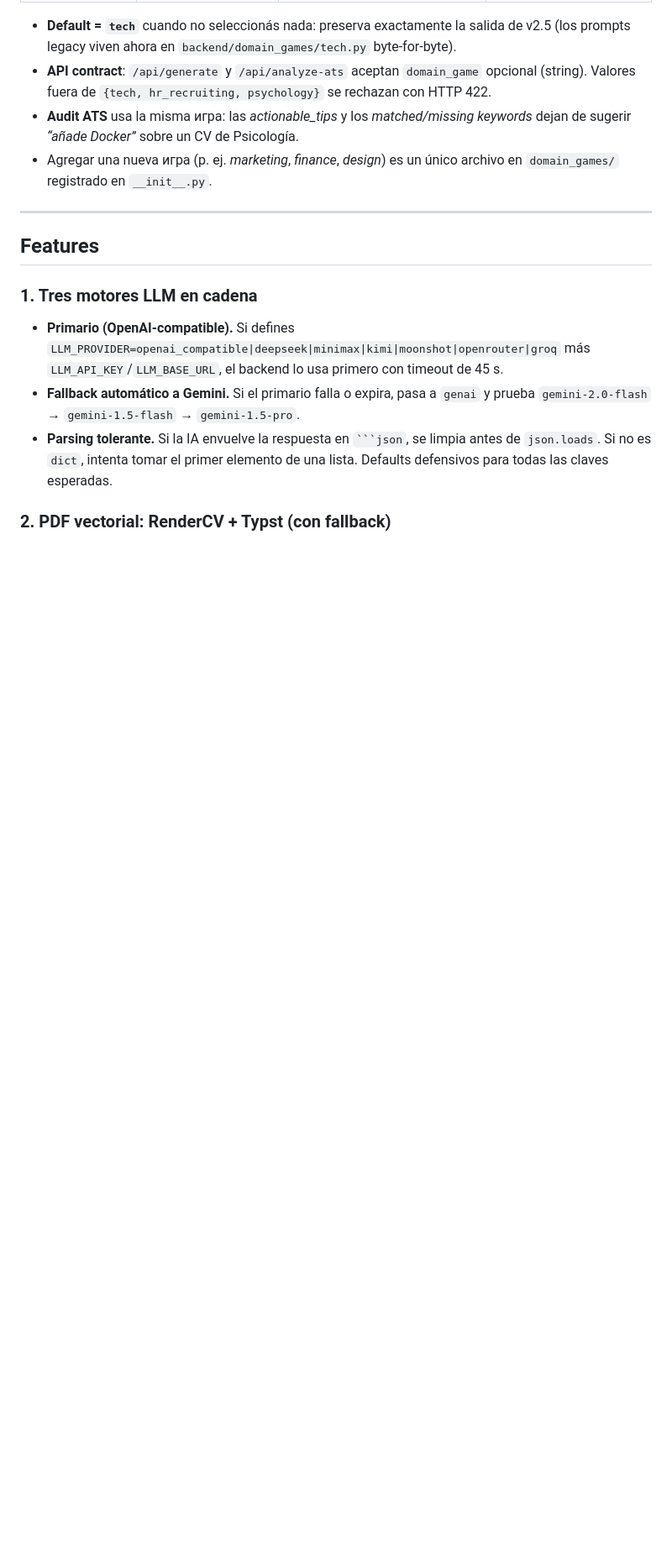
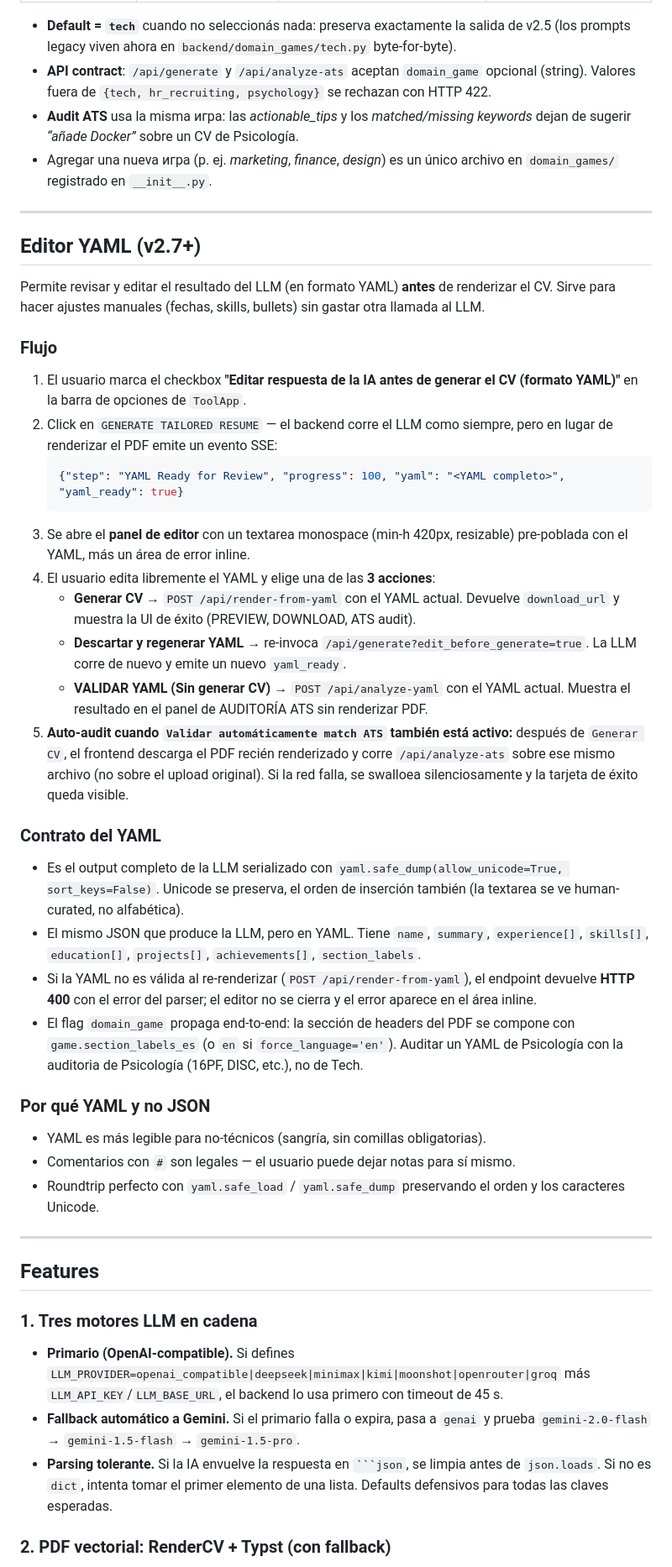
Before and after one commit to JOspitia/jd-to-resume-v2, a Markdown page: README.md, the part around one of its changes. Shown at 84% size. Rendered like a GitHub page; blank space fills up the shorter version.

Commit message:
docs(yaml): add YAML Editor section + update Endpoints table for v2.7
Two doc updates for the yaml-editor feature:

  1. Endpoints table (in '## Endpoints'):
     - /api/generate: add 'domain_game' and 'edit_before_generate' to the
       multipart/form-data field list. Document the new SSE 'yaml_ready'
       event emitted when edit_before_generate is true.
     - Add /api/render-from-yaml row: render-only endpoint that takes
       yaml_content (required) + theme/fit_single_page/page_break_section/
       jd/custom_instructions/domain_game. No LLM call.
     - Add /api/analyze-yaml row: audit-only endpoint that takes
       yaml_content (required) + jd/domain_game. No PDF render.

  2. New section 'Editor YAML (v2.7+)' placed between 'Dominios
     soportados' and 'Features':
     - 5-step flow: checkbox -> SSE yaml_ready -> editor panel with
       textarea + 3 action buttons (Generar CV / Descartar y regenerar /
       VALIDAR YAML) -> auto-audit when autoValidateATS is on.
     - YAML contract: safe_dump with allow_unicode=True, sort_keys=False;
       roundtrip preserved; HTTP 400 on invalid YAML; domain_game
       propagates end-to-end (so Psychology YAMLs get psychology audit
       vocabulary, not tech).
     - Why YAML vs JSON: human readability, comments, roundtrip.

````diff
--- a/README.md
+++ b/README.md
@@ -38,6 +38,39 @@ El selector de la barra superior derecha de **ToolApp** te deja elegir el perfil
 - **API contract**: `/api/generate` y `/api/analyze-ats` aceptan `domain_game` opcional (string). Valores fuera de `{tech, hr_recruiting, psychology}` se rechazan con HTTP 422.
 - **Audit ATS** usa la misma игра: las *actionable_tips* y los *matched/missing keywords* dejan de sugerir *“añade Docker”* sobre un CV de Psicología.
 - Agregar una nueva игра (p. ej. *marketing*, *finance*, *design*) es un único archivo en `domain_games/` registrado en `__init__.py`.
+
+---
+
+## Editor YAML (v2.7+)
+
+Permite revisar y editar el resultado del LLM (en formato YAML) **antes** de renderizar el CV. Sirve para hacer ajustes manuales (fechas, skills, bullets) sin gastar otra llamada al LLM.
+
+### Flujo
+
+1. El usuario marca el checkbox **"Editar respuesta de la IA antes de generar el CV (formato YAML)"** en la barra de opciones de `ToolApp`.
+2. Click en `GENERATE TAILORED RESUME` — el backend corre el LLM como siempre, pero en lugar de renderizar el PDF emite un evento SSE:
+   ```json
+   {"step": "YAML Ready for Review", "progress": 100, "yaml": "<YAML completo>", "yaml_ready": true}
+   ```
+3. Se abre el **panel de editor** con un textarea monospace (min-h 420px, resizable) pre-poblada con el YAML, más un área de error inline.
+4. El usuario edita libremente el YAML y elige una de las **3 acciones**:
+   - **Generar CV** → `POST /api/render-from-yaml` con el YAML actual. Devuelve `download_url` y muestra la UI de éxito (PREVIEW, DOWNLOAD, ATS audit).
+   - **Descartar y regenerar YAML** → re-invoca `/api/generate?edit_before_generate=true`. La LLM corre de nuevo y emite un nuevo `yaml_ready`.
+   - **VALIDAR YAML (Sin generar CV)** → `POST /api/analyze-yaml` con el YAML actual. Muestra el resultado en el panel de AUDITORÍA ATS sin renderizar PDF.
+5. **Auto-audit cuando `Validar automáticamente match ATS` también está activo:** después de `Generar CV`, el frontend descarga el PDF recién renderizado y corre `/api/analyze-ats` sobre ese mismo archivo (no sobre el upload original). Si la red falla, se swalloea silenciosamente y la tarjeta de éxito queda visible.
+
+### Contrato del YAML
+
+- Es el output completo de la LLM serializado con `yaml.safe_dump(allow_unicode=True, sort_keys=False)`. Unicode se preserva, el orden de inserción también (la textarea se ve human-curated, no alfabética).
+- El mismo JSON que produce la LLM, pero en YAML. Tiene `name`, `summary`, `experience[]`, `skills[]`, `education[]`, `projects[]`, `achievements[]`, `section_labels`.
+- Si la YAML no es válida al re-renderizar (`POST /api/render-from-yaml`), el endpoint devuelve **HTTP 400** con el error del parser; el editor no se cierra y el error aparece en el área inline.
+- El flag `domain_game` propaga end-to-end: la sección de headers del PDF se compone con `game.section_labels_es` (o `en` si `force_language='en'`). Auditar un YAML de Psicología con la auditoria de Psicología (16PF, DISC, etc.), no de Tech.
+
+### Por qué YAML y no JSON
+
+- YAML es más legible para no-técnicos (sangría, sin comillas obligatorias).
+- Comentarios con `#` son legales — el usuario puede dejar notas para sí mismo.
+- Roundtrip perfecto con `yaml.safe_load` / `yaml.safe_dump` preservando el orden y los caracteres Unicode.
 
 ---
 
````
Also changed, not shown: other parts of README.md (+4 -2 lines).
